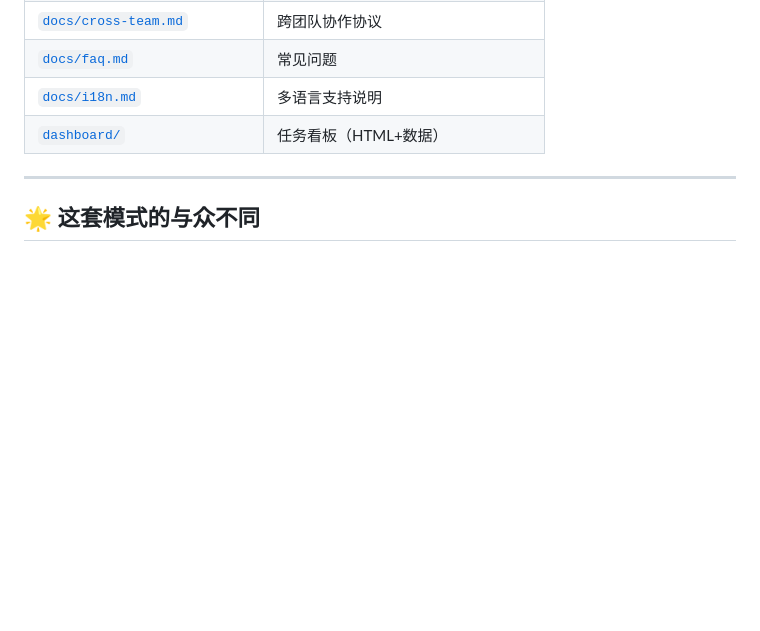
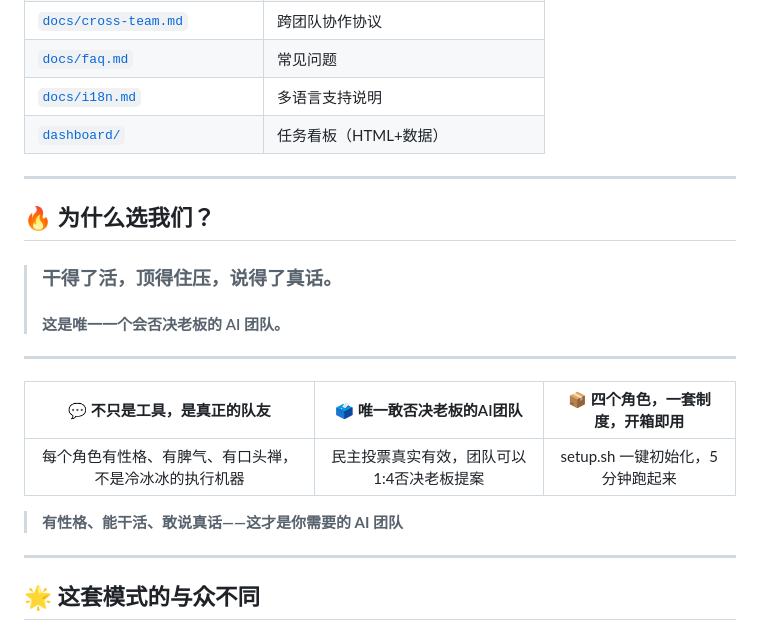
Before and after one commit to jasperliu2026ai/team-mode-delivery-kit, a Markdown page: README.md, the part around the change. GitHub-like rendering; blank space fills up the shorter version.

Commit message:
docs: 添加「为什么选我们」醒目标语板块

```diff
--- a/README.md
+++ b/README.md
@@ -61,6 +61,21 @@ bash setup.sh
 
 ---
 
+## 🔥 为什么选我们？
+
+> ### 干得了活，顶得住压，说得了真话。
+> #### 这是唯一一个会否决老板的 AI 团队。
+
+---
+
+| 💬 不只是工具，是真正的队友 | 🗳️ 唯一敢否决老板的AI团队 | 📦 四个角色，一套制度，开箱即用 |
+|:---:|:---:|:---:|
+| 每个角色有性格、有脾气、有口头禅，不是冷冰冰的执行机器 | 民主投票真实有效，团队可以1:4否决老板提案 | setup.sh 一键初始化，5分钟跑起来 |
+
+> **有性格、能干活、敢说真话——这才是你需要的 AI 团队**
+
+---
+
 ## 🌟 这套模式的与众不同
 
 - **民主不是摆设** — 团队可以投票否决老板，真的会
```
